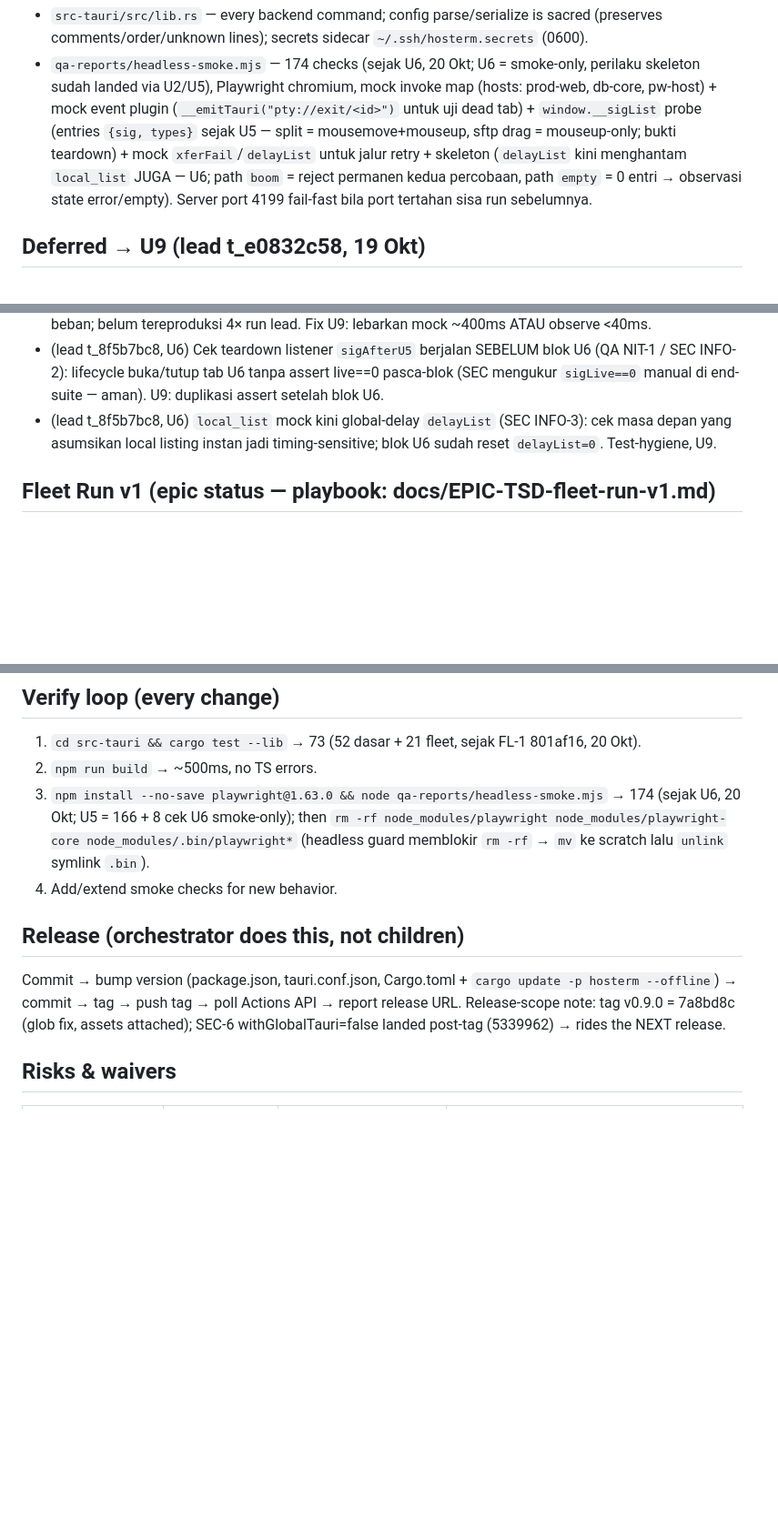
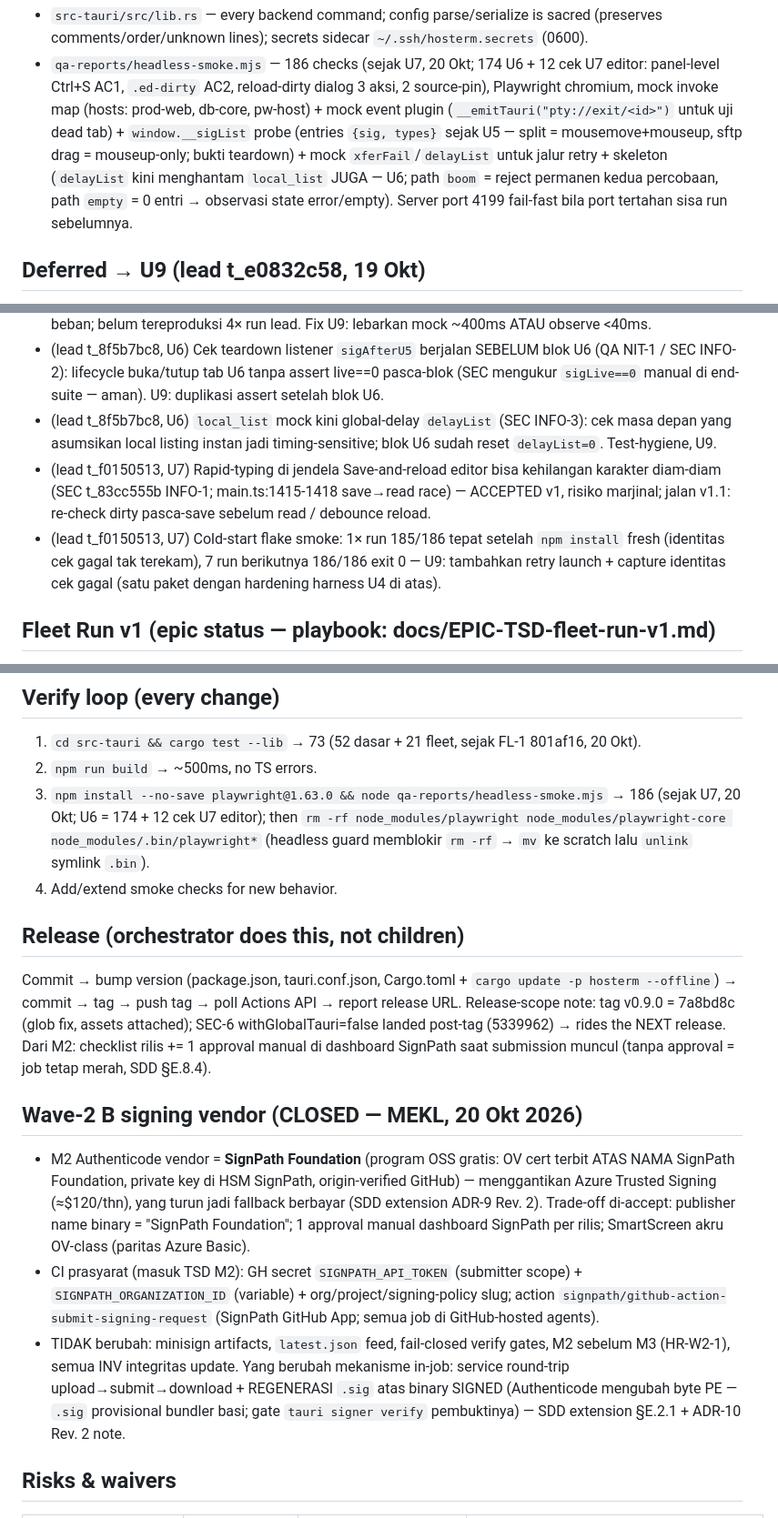
Before and after one commit to MEKL20/hosterm, a Markdown page: docs/STATE.md, 3 parts joined by grey strips. Shown at 91% size. Rendered like a GitHub page; blank space fills up the shorter version.

Commit message:
docs: STATE.md + EPIC-TSD — U7 landed (9315958), baseline smoke 174→186
- Verify loop kanonik: cargo 73 + smoke 186 (U7 = 174 + 12 cek editor).
- STATE Layout: main.ts (Ctrl+S panel-level, .ed-dirty, reload-dirty dialog),
  styles.css (.ed-dirty --warn), smoke 186 + 12 cek U7.
- STATE Deferred→U9: SEC t_83cc555b INFO-1 (rapid-typing di Save-and-reload
  bisa kehilangan karakter) + cold-start flake 185/186.
- STATE Risks: SEC t_83cc555b INFO-1 = ACCEPTED v1 (marjinal, dialog 3 aksi
  tetap jadi guard); smoke flake → U9.
- EPIC-TSD Status row: 'Spec — belum ada kode' → U1–U7 landed (reconcile
  faktual; §U7 spec == shipped, tanpa drift → §U7 tak diubah).
- Angka diukur lead sendiri di worktree terisolasi pada 9315958:
  cargo test --lib 73/73, npm run build 0 error, smoke 186/186 CSP 0.

(t_f2b90463)

```diff
--- a/docs/STATE.md
+++ b/docs/STATE.md
@@ -11,5 +11,5 @@ Desktop SSH/SFTP client, Tauri v2 + TypeScript, Windows-first (WebView2) but dev
 - `src-tauri/src/lib.rs` — every backend command; config parse/serialize is sacred (preserves comments/order/unknown lines); secrets sidecar `~/.ssh/hosterm.secrets` (0600).
-- `qa-reports/headless-smoke.mjs` — 174 checks (sejak U6, 20 Okt; U6 = smoke-only, perilaku skeleton sudah landed via U2/U5), Playwright chromium, mock invoke map (hosts: prod-web, db-core, pw-host) + mock event plugin (`__emitTauri("pty://exit/<id>")` untuk uji dead tab) + `window.__sigList` probe (entries `{sig, types}` sejak U5 — split = mousemove+mouseup, sftp drag = mouseup-only; bukti teardown) + mock `xferFail`/`delayList` untuk jalur retry + skeleton (`delayList` kini menghantam `local_list` JUGA — U6; path `boom` = reject permanen kedua percobaan, path `empty` = 0 entri → observasi state error/empty). Server port 4199 fail-fast bila port tertahan sisa run sebelumnya.
+- `qa-reports/headless-smoke.mjs` — 186 checks (sejak U7, 20 Okt; 174 U6 + 12 cek U7 editor: panel-level Ctrl+S AC1, `.ed-dirty` AC2, reload-dirty dialog 3 aksi, 2 source-pin), Playwright chromium, mock invoke map (hosts: prod-web, db-core, pw-host) + mock event plugin (`__emitTauri("pty://exit/<id>")` untuk uji dead tab) + `window.__sigList` probe (entries `{sig, types}` sejak U5 — split = mousemove+mouseup, sftp drag = mouseup-only; bukti teardown) + mock `xferFail`/`delayList` untuk jalur retry + skeleton (`delayList` kini menghantam `local_list` JUGA — U6; path `boom` = reject permanen kedua percobaan, path `empty` = 0 entri → observasi state error/empty). Server port 4199 fail-fast bila port tertahan sisa run sebelumnya.
 
 ## Deferred → U9 (lead t_e0832c58, 19 Okt)
 - Group-label guard: alias berawalan `-` → header kosong (`g &&` guard di main.ts renderHostList); duplikat header bila prefix sama interleave (nit-1/2 + SEC info-a — kosmetik, textContent tanpa vektor).
@@ -22,6 +22,8 @@ Desktop SSH/SFTP client, Tauri v2 + TypeScript, Windows-first (WebView2) but dev
 - (lead t_8f5b7bc8, U6) Smoke flake lama `U5: running transfer shows 12px spinner row` (QA t_b3eda86e NOTE-1, di luar diff U6): mock `sftp_upload` 150ms vs `waitForTimeout(80)` → balapan CDP click di bawah beban; belum tereproduksi 4× run lead. Fix U9: lebarkan mock ~400ms ATAU observe <40ms.
 - (lead t_8f5b7bc8, U6) Cek teardown listener `sigAfterU5` berjalan SEBELUM blok U6 (QA NIT-1 / SEC INFO-2): lifecycle buka/tutup tab U6 tanpa assert live==0 pasca-blok (SEC mengukur `sigLive==0` manual di end-suite — aman). U9: duplikasi assert setelah blok U6.
 - (lead t_8f5b7bc8, U6) `local_list` mock kini global-delay `delayList` (SEC INFO-3): cek masa depan yang asumsikan local listing instan jadi timing-sensitive; blok U6 sudah reset `delayList=0`. Test-hygiene, U9.
+- (lead t_f0150513, U7) Rapid-typing di jendela Save-and-reload editor bisa kehilangan karakter diam-diam (SEC t_83cc555b INFO-1; main.ts:1415-1418 save→read race) — ACCEPTED v1, risiko marjinal; jalan v1.1: re-check dirty pasca-save sebelum read / debounce reload.
+- (lead t_f0150513, U7) Cold-start flake smoke: 1× run 185/186 tepat setelah `npm install` fresh (identitas cek gagal tak terekam), 7 run berikutnya 186/186 exit 0 — U9: tambahkan retry launch + capture identitas cek gagal (satu paket dengan hardening harness U4 di atas).
 
 ## Fleet Run v1 (epic status — playbook: docs/EPIC-TSD-fleet-run-v1.md)
 - Doc-chain landed 19 Okt (commit ini): FEATURE-SPEC approved MEKL (OQ 1–9 CLOSED, jangan dibuka) · SDD §12 + ADR-13..16 + INV-14..19 = kontrak IPC **BEKU** (21→23 commands; event `fleet://output|host|summary/{run_id}`; reason/error strings persis §12.3 — perubahan = addendum architect) · EPIC-TSD-fleet-run-v1 (analyze pass 12 findings + unit plan final).
@@ -42,12 +44,18 @@ Desktop SSH/SFTP client, Tauri v2 + TypeScript, Windows-first (WebView2) but dev
 ## Verify loop (every change)
 1. `cd src-tauri && cargo test --lib` → 73 (52 dasar + 21 fleet, sejak FL-1 801af16, 20 Okt).
 2. `npm run build` → ~500ms, no TS errors.
-3. `npm install --no-save playwright@1.63.0 && node qa-reports/headless-smoke.mjs` → 174 (sejak U6, 20 Okt; U5 = 166 + 8 cek U6 smoke-only); then `rm -rf node_modules/playwright node_modules/playwright-core node_modules/.bin/playwright*` (headless guard memblokir `rm -rf` → `mv` ke scratch lalu `unlink` symlink `.bin`).
+3. `npm install --no-save playwright@1.63.0 && node qa-reports/headless-smoke.mjs` → 186 (sejak U7, 20 Okt; U6 = 174 + 12 cek U7 editor); then `rm -rf node_modules/playwright node_modules/playwright-core node_modules/.bin/playwright*` (headless guard memblokir `rm -rf` → `mv` ke scratch lalu `unlink` symlink `.bin`).
 4. Add/extend smoke checks for new behavior.
 
 ## Release (orchestrator does this, not children)
 Commit → bump version (package.json, tauri.conf.json, Cargo.toml + `cargo update -p hosterm --offline`) → commit → tag → push tag → poll Actions API → report release URL.
 Release-scope note: tag v0.9.0 = 7a8bd8c (glob fix, assets attached); SEC-6 withGlobalTauri=false landed post-tag (5339962) → rides the NEXT release.
+Dari M2: checklist rilis += 1 approval manual di dashboard SignPath saat submission muncul (tanpa approval = job tetap merah, SDD §E.8.4).
+
+## Wave-2 B signing vendor (CLOSED — MEKL, 20 Okt 2026)
+- M2 Authenticode vendor = **SignPath Foundation** (program OSS gratis: OV cert terbit ATAS NAMA SignPath Foundation, private key di HSM SignPath, origin-verified GitHub) — menggantikan Azure Trusted Signing (≈$120/thn), yang turun jadi fallback berbayar (SDD extension ADR-9 Rev. 2). Trade-off di-accept: publisher name binary = "SignPath Foundation"; 1 approval manual dashboard SignPath per rilis; SmartScreen akru OV-class (paritas Azure Basic).
+- CI prasyarat (masuk TSD M2): GH secret `SIGNPATH_API_TOKEN` (submitter scope) + `SIGNPATH_ORGANIZATION_ID` (variable) + org/project/signing-policy slug; action `signpath/github-action-submit-signing-request` (SignPath GitHub App; semua job di GitHub-hosted agents).
+- TIDAK berubah: minisign artifacts, `latest.json` feed, fail-closed verify gates, M2 sebelum M3 (HR-W2-1), semua INV integritas update. Yang berubah mekanisme in-job: service round-trip upload→submit→download + REGENERASI `.sig` atas binary SIGNED (Authenticode mengubah byte PE — `.sig` provisional bundler basi; gate `tauri signer verify` pembuktinya) — SDD extension §E.2.1 + ADR-10 Rev. 2 note.
 
 ## Risks & waivers
 | Risiko/waiver | Status | Basis | Cadangan |
```
Also changed, not shown: other parts of docs/STATE.md (+4 -2 lines), docs/EPIC-TSD-redesign-arus-v1.md (+1 -1 lines).
